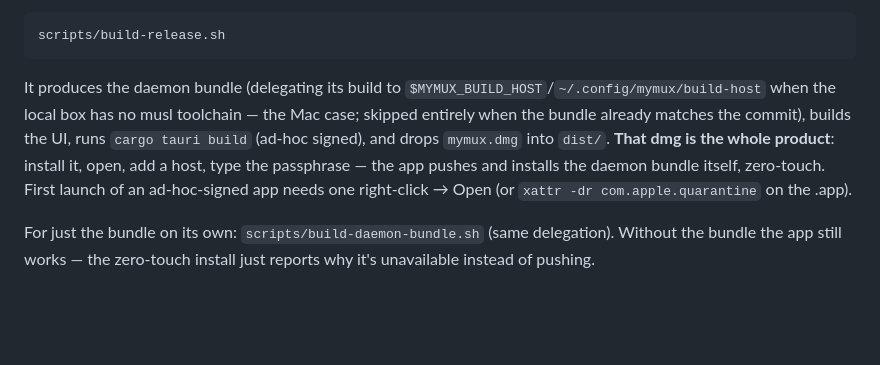
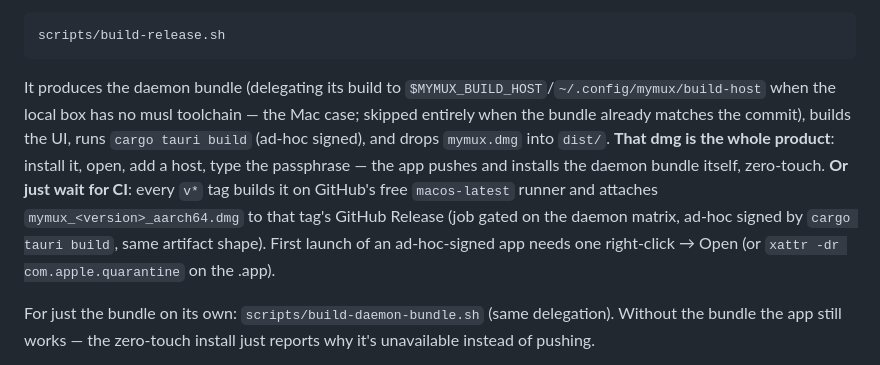
Before and after one commit to xuehaonan27/mymux, a Markdown page: README.md, the part around the change. GitHub-like rendering; blank space fills up the shorter version.

Commit message:
docs: dmg now builds per-tag on free macos-latest runners — verified shipped v0.1.0-81b64ab

````diff
--- a/README.md
+++ b/README.md
@@ -140,14 +140,18 @@ Linux box (no webkit2gtk, no display).
 scripts/build-release.sh
 ```
 
-It produces the daemon bundle (delegating its build to
+  It produces the daemon bundle (delegating its build to
 `$MYMUX_BUILD_HOST`/`~/.config/mymux/build-host` when the local box has no
 musl toolchain — the Mac case; skipped entirely when the bundle already
 matches the commit), builds the UI, runs `cargo tauri build` (ad-hoc signed),
 and drops `mymux.dmg` into `dist/`. **That dmg is the whole product**: install
 it, open, add a host, type the passphrase — the app pushes and installs the
-daemon bundle itself, zero-touch. First launch of an ad-hoc-signed app needs
-one right-click → Open (or `xattr -dr com.apple.quarantine` on the .app).
+daemon bundle itself, zero-touch. **Or just wait for CI**: every `v*` tag
+builds it on GitHub's free `macos-latest` runner and attaches
+`mymux_<version>_aarch64.dmg` to that tag's GitHub Release (job gated on the
+daemon matrix, ad-hoc signed by `cargo tauri build`, same artifact shape).
+First launch of an ad-hoc-signed app needs one right-click → Open (or
+`xattr -dr com.apple.quarantine` on the .app).
 
 For just the bundle on its own: `scripts/build-daemon-bundle.sh` (same
 delegation). Without the bundle the app still works — the zero-touch install
````
